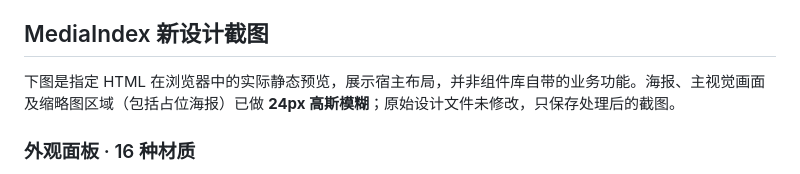
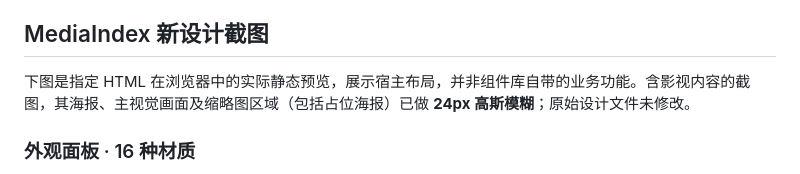
Before and after one commit to xudong7587/sunny-ui-design-system, a Markdown page: README.md, the part around the change. Drawn GitHub-style.

Commit message:
docs: clarify screenshot blur scope

```diff
--- a/README.md
+++ b/README.md
@@ -21,7 +21,7 @@
 
 ## MediaIndex 新设计截图
 
-下图是指定 HTML 在浏览器中的实际静态预览，展示宿主布局，并非组件库自带的业务功能。海报、主视觉画面及缩略图区域（包括占位海报）已做 **24px 高斯模糊**；原始设计文件未修改，只保存处理后的截图。
+下图是指定 HTML 在浏览器中的实际静态预览，展示宿主布局，并非组件库自带的业务功能。含影视内容的截图，其海报、主视觉画面及缩略图区域（包括占位海报）已做 **24px 高斯模糊**；原始设计文件未修改。
 
 ### 外观面板 · 16 种材质
 
```
